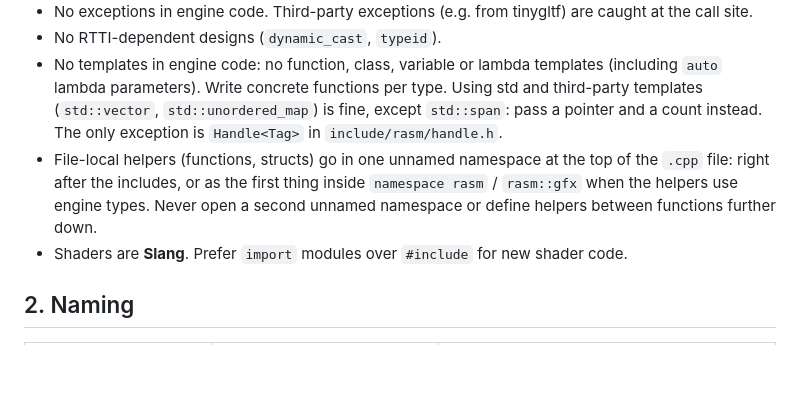
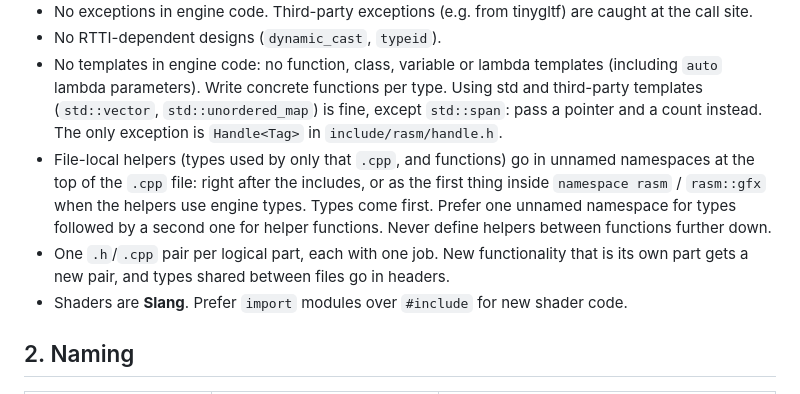
Before and after one commit to adel-elmala/rasm, a Markdown page: docs/coding_style.md, the part around the change. GitHub-like rendering; blank space fills up the shorter version.

```diff
--- a/docs/coding_style.md
+++ b/docs/coding_style.md
@@ -9,7 +9,8 @@ These rules describe how RASM code is written. Most of them are what the code al
 - No exceptions in engine code. Third-party exceptions (e.g. from tinygltf) are caught at the call site.
 - No RTTI-dependent designs (`dynamic_cast`, `typeid`).
 - No templates in engine code: no function, class, variable or lambda templates (including `auto` lambda parameters). Write concrete functions per type. Using std and third-party templates (`std::vector`, `std::unordered_map`) is fine, except `std::span`: pass a pointer and a count instead. The only exception is `Handle<Tag>` in `include/rasm/handle.h`.
-- File-local helpers (functions, structs) go in one unnamed namespace at the top of the `.cpp` file: right after the includes, or as the first thing inside `namespace rasm` / `rasm::gfx` when the helpers use engine types. Never open a second unnamed namespace or define helpers between functions further down.
+- File-local helpers (types used by only that `.cpp`, and functions) go in unnamed namespaces at the top of the `.cpp` file: right after the includes, or as the first thing inside `namespace rasm` / `rasm::gfx` when the helpers use engine types. Types come first. Prefer one unnamed namespace for types followed by a second one for helper functions. Never define helpers between functions further down.
+- One `.h`/`.cpp` pair per logical part, each with one job. New functionality that is its own part gets a new pair, and types shared between files go in headers.
 - Shaders are **Slang**. Prefer `import` modules over `#include` for new shader code.
 
 ## 2. Naming
```
Also changed, not shown: CLAUDE.md (+3 -2 lines).
